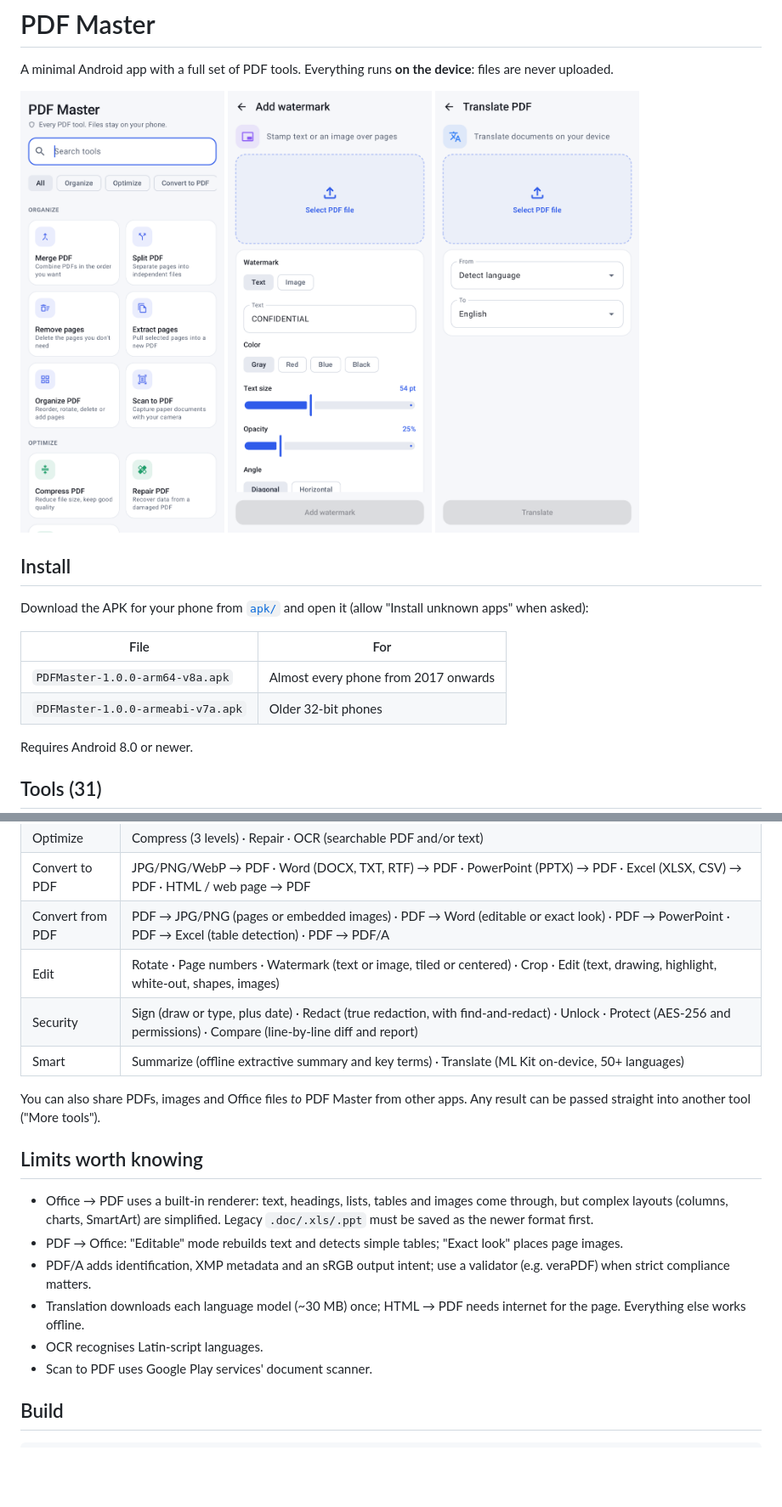
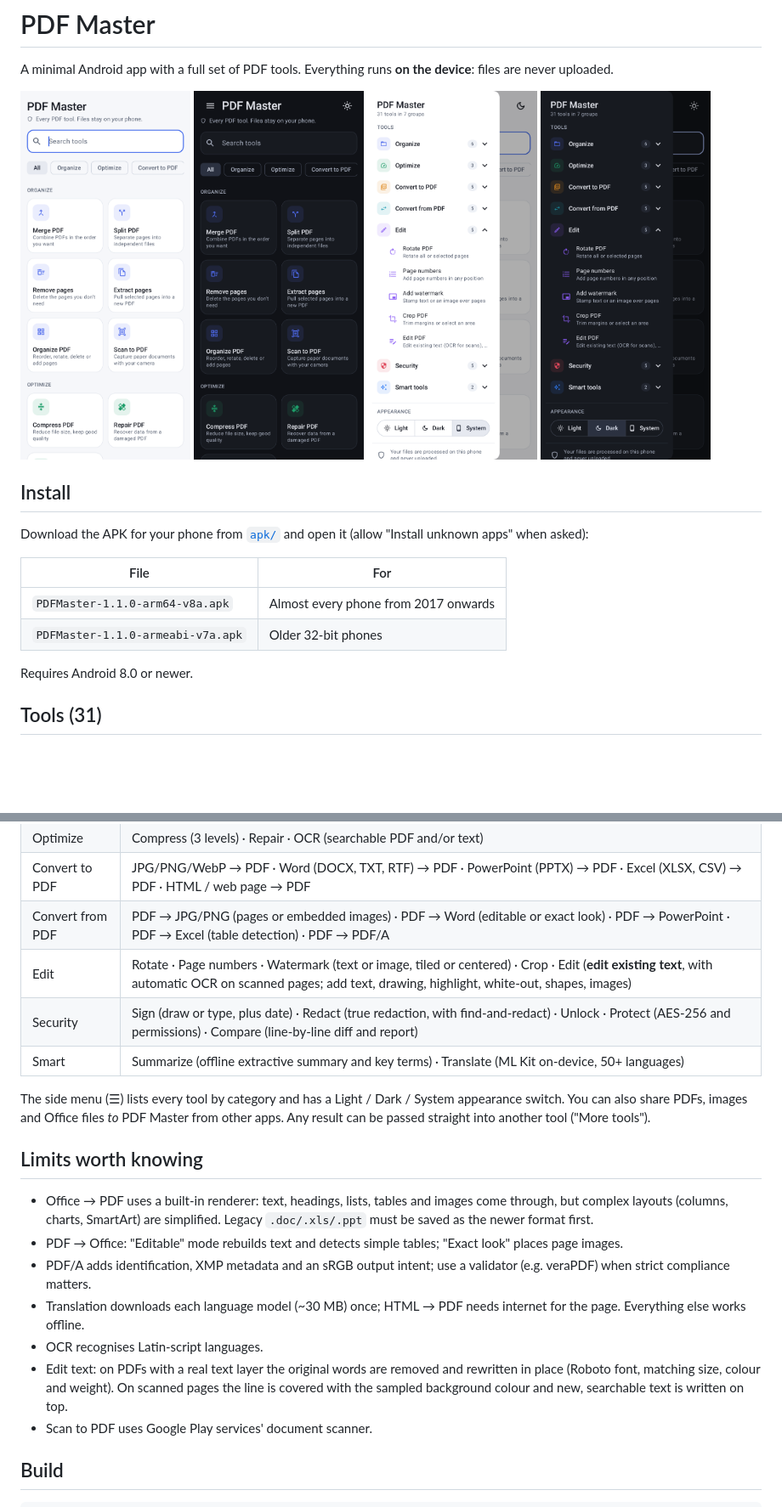
Before and after one commit to shekath/pdfmaster, a Markdown page: README.md, 2 parts joined by grey strips. Shown at 85% size. GitHub-like rendering; pictures changed too: docs/screens/03_menu_light.png (added), docs/screens/04_menu_dark.png (added), docs/screens/06_home_dark.png (added); blank space fills up the shorter version.

Commit message:
Add v1.1.0 APKs, screenshots and README updates
Co-Authored-By: Claude Opus 5.5 <noreply@anthropic.com>
Claude-Session: https://claude.ai/code/session_01Kqf9aVELdQtYrU4zqUA9aj

```diff
--- a/README.md
+++ b/README.md
@@ -2,7 +2,7 @@
 
 A minimal Android app with a full set of PDF tools. Everything runs **on the device**: files are never uploaded.
 
-<img src="docs/screens/01_home.png" width="240"> <img src="docs/screens/tool_watermark.png" width="240"> <img src="docs/screens/tool_translate.png" width="240">
+<img src="docs/screens/01_home.png" width="200"> <img src="docs/screens/06_home_dark.png" width="200"> <img src="docs/screens/03_menu_light.png" width="200"> <img src="docs/screens/04_menu_dark.png" width="200">
 
 ## Install
 
@@ -10,8 +10,8 @@ Download the APK for your phone from [`apk/`](apk/) and open it (allow "Install
 
 | File | For |
 |---|---|
-| `PDFMaster-1.0.0-arm64-v8a.apk` | Almost every phone from 2017 onwards |
-| `PDFMaster-1.0.0-armeabi-v7a.apk` | Older 32-bit phones |
+| `PDFMaster-1.1.0-arm64-v8a.apk` | Almost every phone from 2017 onwards |
+| `PDFMaster-1.1.0-armeabi-v7a.apk` | Older 32-bit phones |
 
 Requires Android 8.0 or newer.
 
@@ -23,11 +23,11 @@ Requires Android 8.0 or newer.
 | Optimize | Compress (3 levels) · Repair · OCR (searchable PDF and/or text) |
 | Convert to PDF | JPG/PNG/WebP → PDF · Word (DOCX, TXT, RTF) → PDF · PowerPoint (PPTX) → PDF · Excel (XLSX, CSV) → PDF · HTML / web page → PDF |
 | Convert from PDF | PDF → JPG/PNG (pages or embedded images) · PDF → Word (editable or exact look) · PDF → PowerPoint · PDF → Excel (table detection) · PDF → PDF/A |
-| Edit | Rotate · Page numbers · Watermark (text or image, tiled or centered) · Crop · Edit (text, drawing, highlight, white-out, shapes, images) |
+| Edit | Rotate · Page numbers · Watermark (text or image, tiled or centered) · Crop · Edit (**edit existing text**, with automatic OCR on scanned pages; add text, drawing, highlight, white-out, shapes, images) |
 | Security | Sign (draw or type, plus date) · Redact (true redaction, with find-and-redact) · Unlock · Protect (AES-256 and permissions) · Compare (line-by-line diff and report) |
 | Smart | Summarize (offline extractive summary and key terms) · Translate (ML Kit on-device, 50+ languages) |
 
-You can also share PDFs, images and Office files *to* PDF Master from other apps. Any result can be passed straight into another tool ("More tools").
+The side menu (☰) lists every tool by category and has a Light / Dark / System appearance switch. You can also share PDFs, images and Office files *to* PDF Master from other apps. Any result can be passed straight into another tool ("More tools").
 
 ## Limits worth knowing
 
@@ -36,6 +36,7 @@ You can also share PDFs, images and Office files *to* PDF Master from other apps
 - PDF/A adds identification, XMP metadata and an sRGB output intent; use a validator (e.g. veraPDF) when strict compliance matters.
 - Translation downloads each language model (~30 MB) once; HTML → PDF needs internet for the page. Everything else works offline.
 - OCR recognises Latin-script languages.
+- Edit text: on PDFs with a real text layer the original words are removed and rewritten in place (Roboto font, matching size, colour and weight). On scanned pages the line is covered with the sampled background colour and new, searchable text is written on top.
 - Scan to PDF uses Google Play services' document scanner.
 
 ## Build
```
Also changed, not shown: 2 other files.
